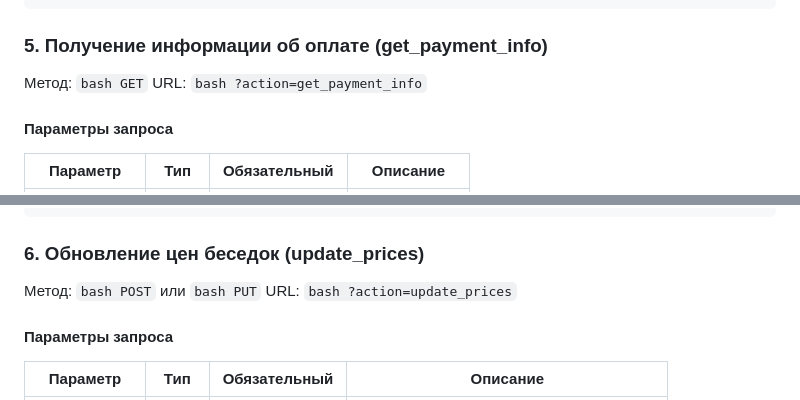
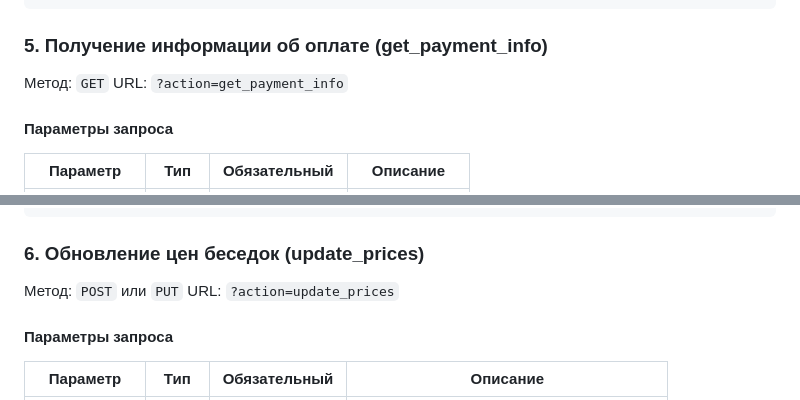
Before and after one commit to DmitrySU75/park_booking_v.5.1, a Markdown page: API.md, 2 parts joined by grey strips. GitHub-like rendering.

```diff
--- a/API.md
+++ b/API.md
@@ -249,8 +249,8 @@ curl -X GET "https://домен.ру/local/modules/avs_booking/api.php?action=ge
 
 ### 5. Получение информации об оплате (get_payment_info)
 
-Метод: `bash GET`
-URL: `bash ?action=get_payment_info`
+Метод: `GET`
+URL: `?action=get_payment_info`
 
 #### Параметры запроса
 
@@ -291,8 +291,8 @@ curl -X GET "https://домен.ру/local/modules/avs*booking/api.php?action=ge
 
 ### 6. Обновление цен беседок (update_prices)
 
-Метод: `bash POST` или `bash PUT`
-URL: `bash ?action=update_prices`
+Метод: `POST` или `PUT`
+URL: `?action=update_prices`
 
 #### Параметры запроса
 
```
Also changed, not shown: other parts of API.md (+7 -7 lines).
